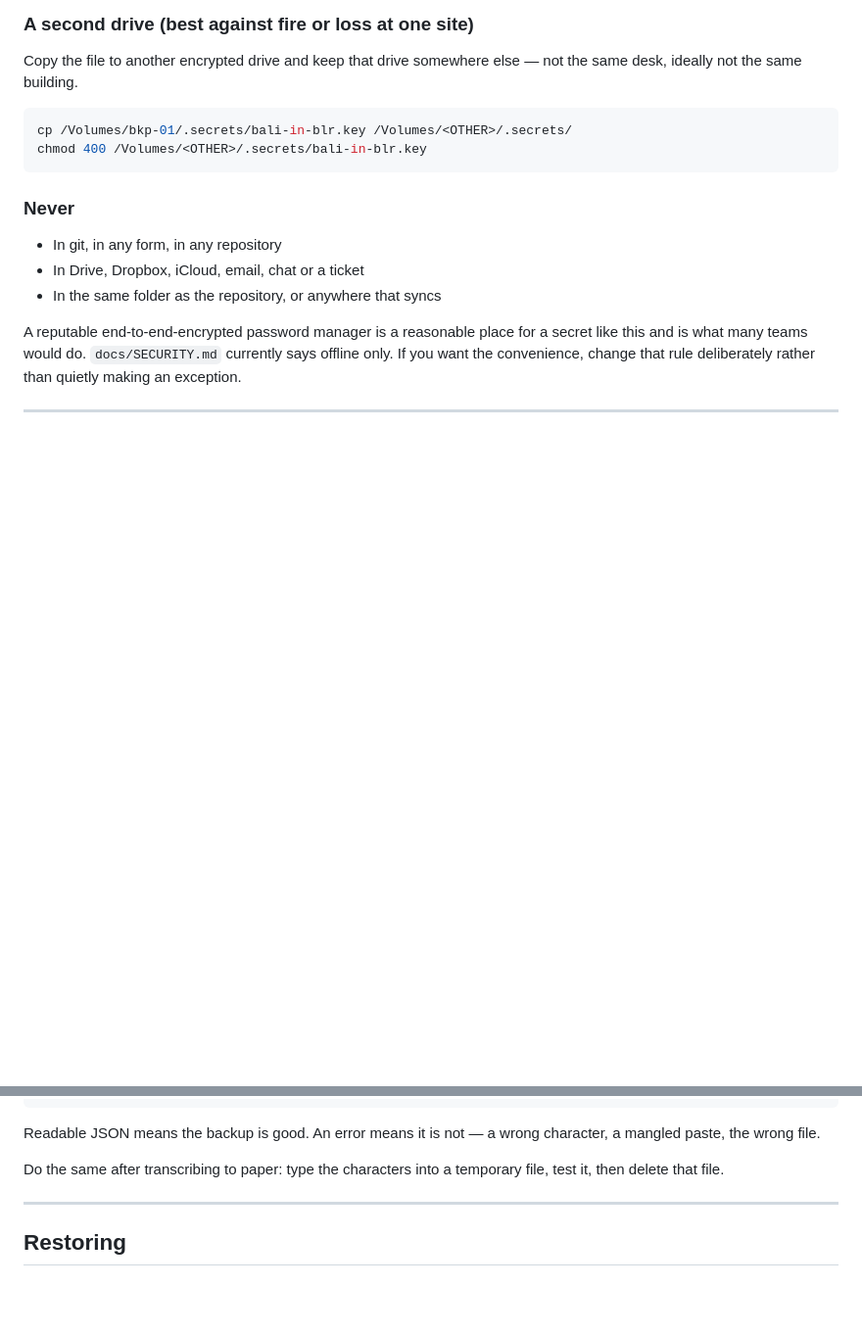
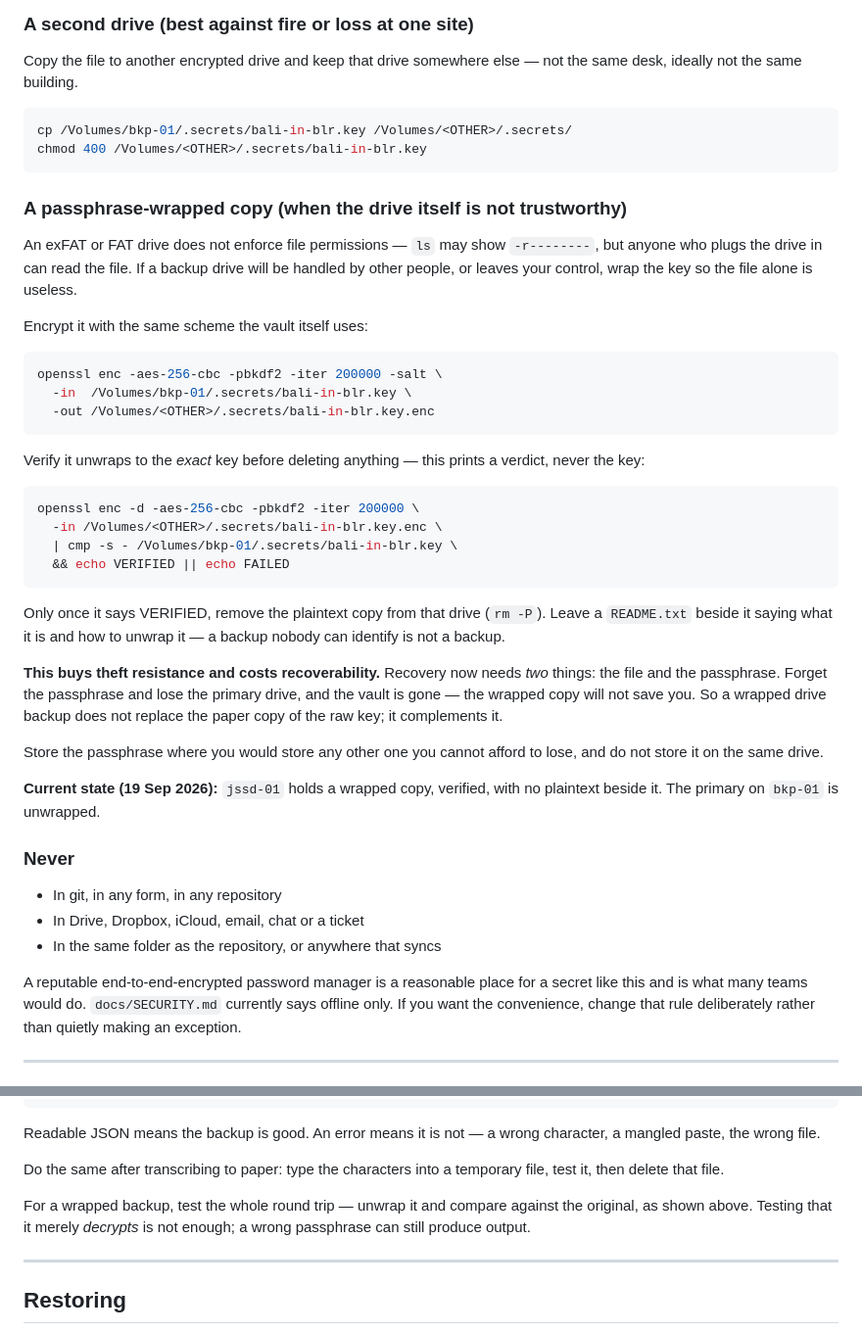
Before and after one commit to p-cult/bali-in-blr, a Markdown page: docs/KEY-RECOVERY.md, 2 parts joined by grey strips. Shown at 98% size. Drawn GitHub-style; blank space fills up the shorter version.

Commit message:
Document the passphrase-wrapped key backup, and what it costs
A backup drive that is exFAT does not enforce permissions, so the file
alone protects nothing once the drive is out of your hands. Wrapping the
key with a passphrase fixes that.

Records the exact commands, and the rule that matters: verify the wrapped
file unwraps to the EXACT key before deleting the plaintext -- comparing
against the original, not merely checking that openssl produced output,
since a wrong passphrase still produces output.

States the cost honestly. Wrapping buys theft resistance and costs
recoverability: recovery now needs the file AND the passphrase, so a
forgotten passphrase plus a dead primary drive means the vault is gone.
A wrapped drive copy complements the paper copy of the raw key, it does
not replace it.

Co-Authored-By: Claude Opus 5 <noreply@anthropic.com>

````diff
--- a/docs/KEY-RECOVERY.md
+++ b/docs/KEY-RECOVERY.md
@@ -70,6 +70,47 @@ cp /Volumes/bkp-01/.secrets/bali-in-blr.key /Volumes/<OTHER>/.secrets/
 chmod 400 /Volumes/<OTHER>/.secrets/bali-in-blr.key
 ```
 
+### A passphrase-wrapped copy (when the drive itself is not trustworthy)
+
+An exFAT or FAT drive does not enforce file permissions — `ls` may show
+`-r--------`, but anyone who plugs the drive in can read the file. If a backup
+drive will be handled by other people, or leaves your control, wrap the key so
+the file alone is useless.
+
+Encrypt it with the same scheme the vault itself uses:
+
+```bash
+openssl enc -aes-256-cbc -pbkdf2 -iter 200000 -salt \
+  -in  /Volumes/bkp-01/.secrets/bali-in-blr.key \
+  -out /Volumes/<OTHER>/.secrets/bali-in-blr.key.enc
+```
+
+Verify it unwraps to the *exact* key before deleting anything — this prints a
+verdict, never the key:
+
+```bash
+openssl enc -d -aes-256-cbc -pbkdf2 -iter 200000 \
+  -in /Volumes/<OTHER>/.secrets/bali-in-blr.key.enc \
+  | cmp -s - /Volumes/bkp-01/.secrets/bali-in-blr.key \
+  && echo VERIFIED || echo FAILED
+```
+
+Only once it says VERIFIED, remove the plaintext copy from that drive
+(`rm -P`). Leave a `README.txt` beside it saying what it is and how to unwrap
+it — a backup nobody can identify is not a backup.
+
+**This buys theft resistance and costs recoverability.** Recovery now needs
+*two* things: the file and the passphrase. Forget the passphrase and lose the
+primary drive, and the vault is gone — the wrapped copy will not save you. So
+a wrapped drive backup does not replace the paper copy of the raw key; it
+complements it.
+
+Store the passphrase where you would store any other one you cannot afford to
+lose, and do not store it on the same drive.
+
+**Current state (19 Sep 2026):** `jssd-01` holds a wrapped copy, verified, with
+no plaintext beside it. The primary on `bkp-01` is unwrapped.
+
 ### Never
 
 - In git, in any form, in any repository
@@ -98,6 +139,10 @@ character, a mangled paste, the wrong file.
 
 Do the same after transcribing to paper: type the characters into a temporary
 file, test it, then delete that file.
+
+For a wrapped backup, test the whole round trip — unwrap it and compare against
+the original, as shown above. Testing that it merely *decrypts* is not enough;
+a wrong passphrase can still produce output.
 
 ---
 
````
